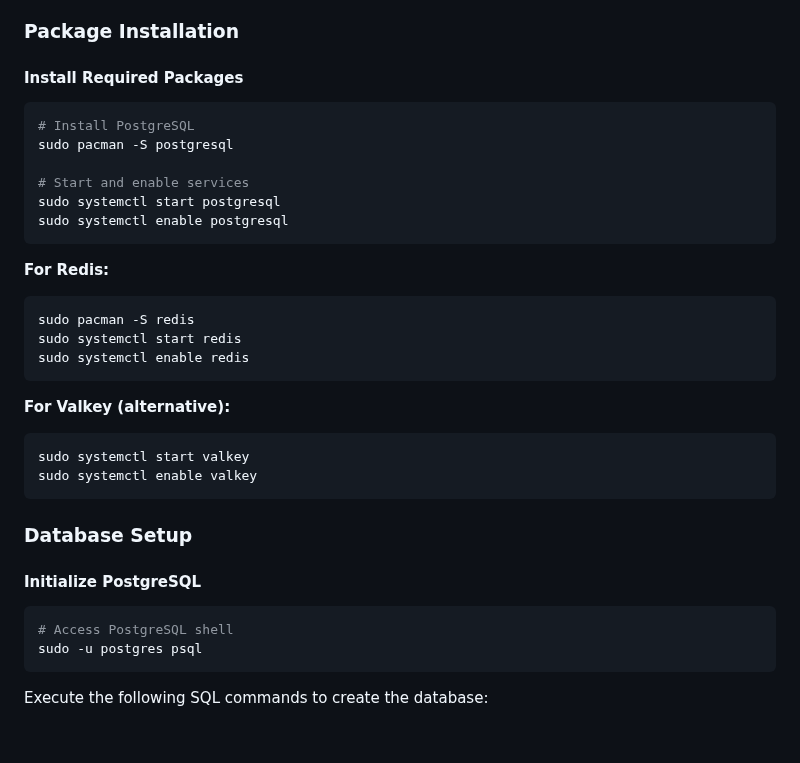
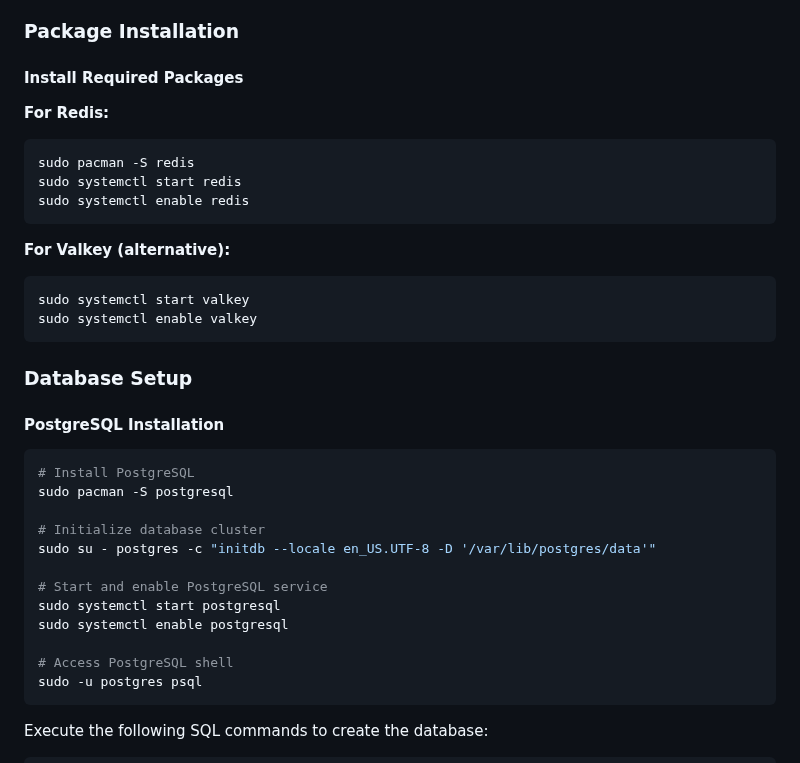
Before and after one commit to smartlegionlab/smart-social-network, a Markdown page: README.md, the part around the change. GitHub-like rendering; blank space fills up the shorter version.

Commit message:
feat: update README.MD

````diff
--- a/README.md
+++ b/README.md
@@ -127,14 +127,6 @@ The full development history with over 1000+ commits is available upon request f
 ### Package Installation
 
 #### Install Required Packages
-```bash
-# Install PostgreSQL
-sudo pacman -S postgresql
-
-# Start and enable services
-sudo systemctl start postgresql
-sudo systemctl enable postgresql
-```
 
 **For Redis:**
 ```bash
@@ -151,8 +143,19 @@ sudo systemctl enable valkey
 
 ### Database Setup
 
-#### Initialize PostgreSQL
+#### PostgreSQL Installation
+
 ```bash
+# Install PostgreSQL
+sudo pacman -S postgresql
+
+# Initialize database cluster
+sudo su - postgres -c "initdb --locale en_US.UTF-8 -D '/var/lib/postgres/data'"
+
+# Start and enable PostgreSQL service
+sudo systemctl start postgresql
+sudo systemctl enable postgresql
+
 # Access PostgreSQL shell
 sudo -u postgres psql
 ```
````
